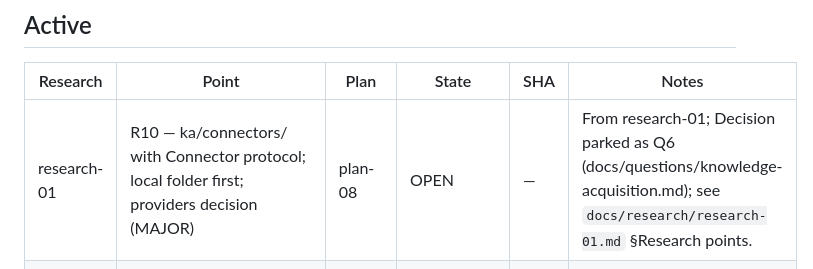
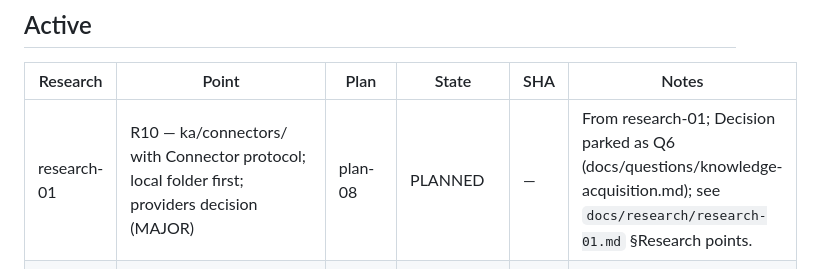
Before and after one commit to pankajkamble75/ka, a Markdown page: docs/trackers/RESEARCH-TRACKER.md, the part around the change. Rendered like a GitHub page.

Commit message:
plan-08: managed connectors (research-01 R10) — plan
Co-Authored-By: Claude Fable 5.1 <noreply@anthropic.com>

```diff
--- a/docs/trackers/RESEARCH-TRACKER.md
+++ b/docs/trackers/RESEARCH-TRACKER.md
@@ -9,7 +9,7 @@ Written by `create-research-report`, `create-implementation-plan`, `implement`,
 
 | Research | Point | Plan | State | SHA | Notes |
 |---|---|---|---|---|---|
-| research-01 | R10 — ka/connectors/ with Connector protocol; local folder first; providers decision (MAJOR) | plan-08 | OPEN | — | From research-01; Decision parked as Q6 (docs/questions/knowledge-acquisition.md); see `docs/research/research-01.md` §Research points. |
+| research-01 | R10 — ka/connectors/ with Connector protocol; local folder first; providers decision (MAJOR) | plan-08 | PLANNED | — | From research-01; Decision parked as Q6 (docs/questions/knowledge-acquisition.md); see `docs/research/research-01.md` §Research points. |
 | research-01 | R11 — Decide: EOS routes found_new/grow_existing through KA gap request; grow GapIn (MAJOR) | plan-09 | OPEN | — | From research-01; Decision parked as Q7 (docs/questions/knowledge-acquisition.md); see `docs/research/research-01.md` §Research points. |
 | research-01 | R13 — Decide console shape: four tabs + Images + Processes vs note's five pages (MINOR) | — | OPEN | — | From research-01; Decision parked as Q8 (docs/questions/knowledge-acquisition.md); see `docs/research/research-01.md` §Research points. |
 | research-01 | R14 — Decide re-pin of EOS console frontend (Q418) for process evidence panel (MINOR) | — | OPEN | — | From research-01; Decision parked as Q9 (docs/questions/knowledge-acquisition.md); see `docs/research/research-01.md` §Research points. |
```
Also changed, not shown: docs/implementation-plans/plan-08.md (added, +192 -0 lines).
